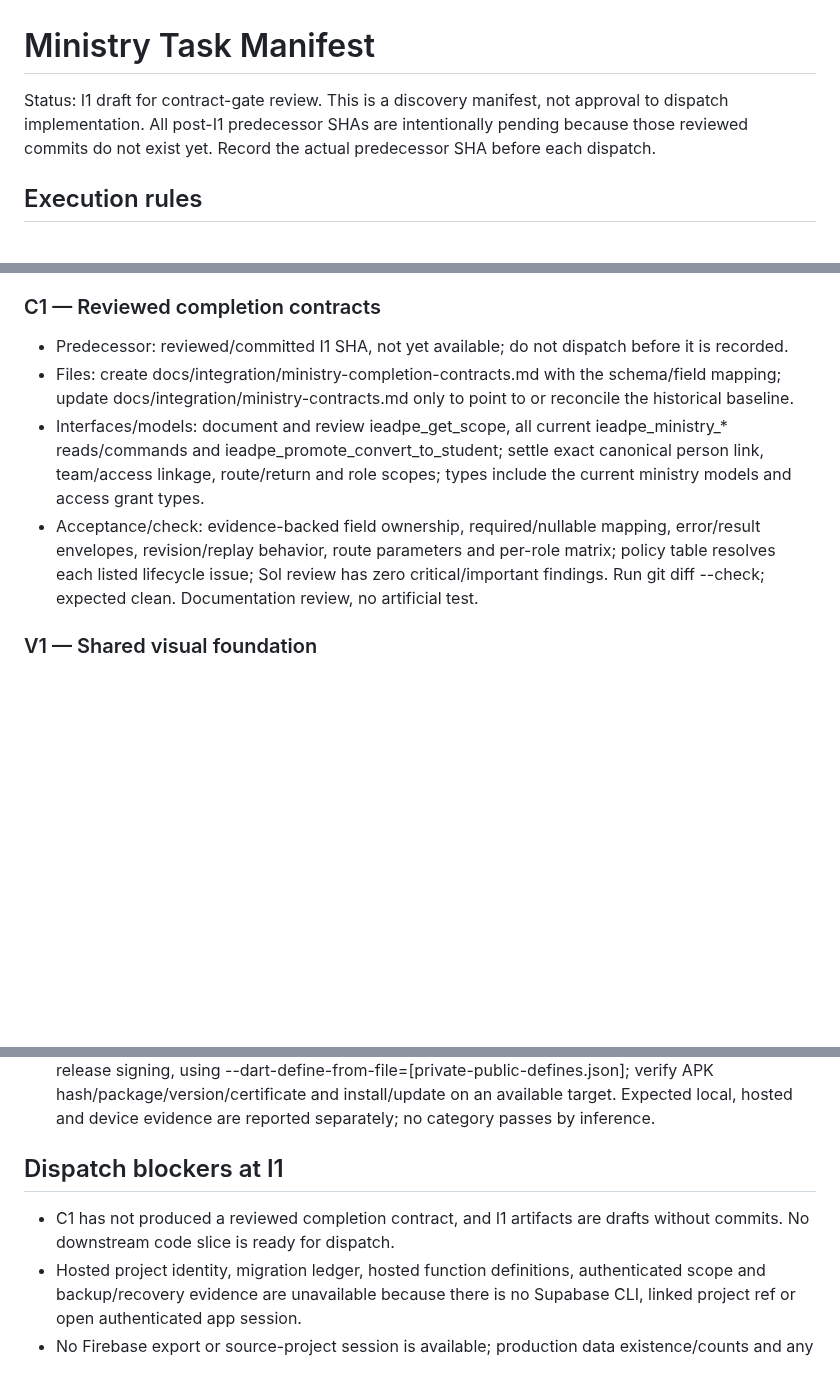
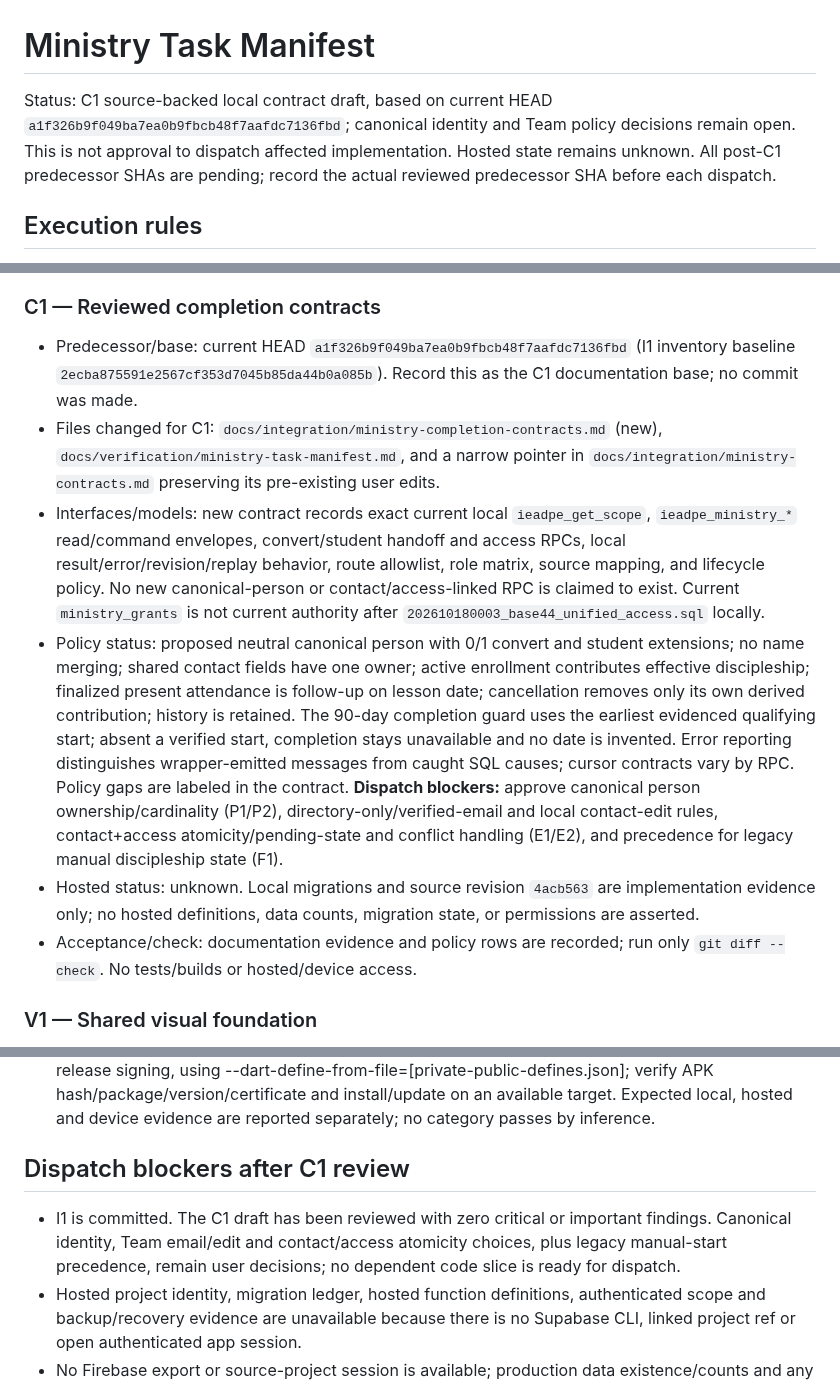
Before and after one commit to CarlosMonteiroNeto/discipulado-IEADPE, a Markdown page: docs/verification/ministry-task-manifest.md, 3 parts joined by grey strips. Rendered like a GitHub page; blank space fills up the shorter version.

Commit message:
docs: draft ministry completion contracts

```diff
--- a/docs/verification/ministry-task-manifest.md
+++ b/docs/verification/ministry-task-manifest.md
@@ -1,6 +1,6 @@
 # Ministry Task Manifest
 
-Status: I1 draft for contract-gate review. This is a discovery manifest, not approval to dispatch implementation. All post-I1 predecessor SHAs are intentionally pending because those reviewed commits do not exist yet. Record the actual predecessor SHA before each dispatch.
+Status: C1 source-backed local contract draft, based on current HEAD `a1f326b9f049ba7ea0b9fbcb48f7aafdc7136fbd`; canonical identity and Team policy decisions remain open. This is not approval to dispatch affected implementation. Hosted state remains unknown. All post-C1 predecessor SHAs are pending; record the actual reviewed predecessor SHA before each dispatch.
 
 ## Execution rules
 
@@ -21,10 +21,12 @@ Status: I1 draft for contract-gate review. This is a discovery manifest, not app
 
 ### C1 — Reviewed completion contracts
 
-- Predecessor: reviewed/committed I1 SHA, not yet available; do not dispatch before it is recorded.
-- Files: create docs/integration/ministry-completion-contracts.md with the schema/field mapping; update docs/integration/ministry-contracts.md only to point to or reconcile the historical baseline.
-- Interfaces/models: document and review ieadpe_get_scope, all current ieadpe_ministry_* reads/commands and ieadpe_promote_convert_to_student; settle exact canonical person link, team/access linkage, route/return and role scopes; types include the current ministry models and access grant types.
-- Acceptance/check: evidence-backed field ownership, required/nullable mapping, error/result envelopes, revision/replay behavior, route parameters and per-role matrix; policy table resolves each listed lifecycle issue; Sol review has zero critical/important findings. Run git diff --check; expected clean. Documentation review, no artificial test.
+- Predecessor/base: current HEAD `a1f326b9f049ba7ea0b9fbcb48f7aafdc7136fbd` (I1 inventory baseline `2ecba875591e2567cf353d7045b85da44b0a085b`). Record this as the C1 documentation base; no commit was made.
+- Files changed for C1: `docs/integration/ministry-completion-contracts.md` (new), `docs/verification/ministry-task-manifest.md`, and a narrow pointer in `docs/integration/ministry-contracts.md` preserving its pre-existing user edits.
+- Interfaces/models: new contract records exact current local `ieadpe_get_scope`, `ieadpe_ministry_*` read/command envelopes, convert/student handoff and access RPCs, local result/error/revision/replay behavior, route allowlist, role matrix, source mapping, and lifecycle policy. No new canonical-person or contact/access-linked RPC is claimed to exist. Current `ministry_grants` is not current authority after `202610180003_base44_unified_access.sql` locally.
+- Policy status: proposed neutral canonical person with 0/1 convert and student extensions; no name merging; shared contact fields have one owner; active enrollment contributes effective discipleship; finalized present attendance is follow-up on lesson date; cancellation removes only its own derived contribution; history is retained. The 90-day completion guard uses the earliest evidenced qualifying start; absent a verified start, completion stays unavailable and no date is invented. Error reporting distinguishes wrapper-emitted messages from caught SQL causes; cursor contracts vary by RPC. Policy gaps are labeled in the contract. **Dispatch blockers:** approve canonical person ownership/cardinality (P1/P2), directory-only/verified-email and local contact-edit rules, contact+access atomicity/pending-state and conflict handling (E1/E2), and precedence for legacy manual discipleship state (F1).
+- Hosted status: unknown. Local migrations and source revision `4acb563` are implementation evidence only; no hosted definitions, data counts, migration state, or permissions are asserted.
+- Acceptance/check: documentation evidence and policy rows are recorded; run only `git diff --check`. No tests/builds or hosted/device access.
 
 ### V1 — Shared visual foundation
 
@@ -124,9 +126,9 @@ Status: I1 draft for contract-gate review. This is a discovery manifest, not app
 - Interfaces/models: production routes/repositories, reviewed hosted RPCs, package/version/certificate and the approved delivery target.
 - Acceptance/check: full workflow covers student/class/enrollment/session/draft/finalize/reload/progress and convert handoff with global/scoped/denied identities. Run flutter analyze --no-pub, flutter test --concurrency=1 integration_test/unified_journey_test.dart, affected python scripts/test_database.py scenarios and the inspected scripts/verify_unified.ps1 gate. Build only with public configuration and approved release signing, using --dart-define-from-file=[private-public-defines.json]; verify APK hash/package/version/certificate and install/update on an available target. Expected local, hosted and device evidence are reported separately; no category passes by inference.
 
-## Dispatch blockers at I1
+## Dispatch blockers after C1 review
 
-- C1 has not produced a reviewed completion contract, and I1 artifacts are drafts without commits. No downstream code slice is ready for dispatch.
+- I1 is committed. The C1 draft has been reviewed with zero critical or important findings. Canonical identity, Team email/edit and contact/access atomicity choices, plus legacy manual-start precedence, remain user decisions; no dependent code slice is ready for dispatch.
 - Hosted project identity, migration ledger, hosted function definitions, authenticated scope and backup/recovery evidence are unavailable because there is no Supabase CLI, linked project ref or open authenticated app session.
 - No Firebase export or source-project session is available; production data existence/counts and any Firebase import command remain unknown.
 - No Android device/session was surfaced or exercised. Device availability, install/update and persisted-data behavior remain unverified.
```
Also changed, not shown: docs/integration/ministry-completion-contracts.md (added, +168 -0 lines), docs/integration/ministry-contracts.md (+2 -0 lines).
